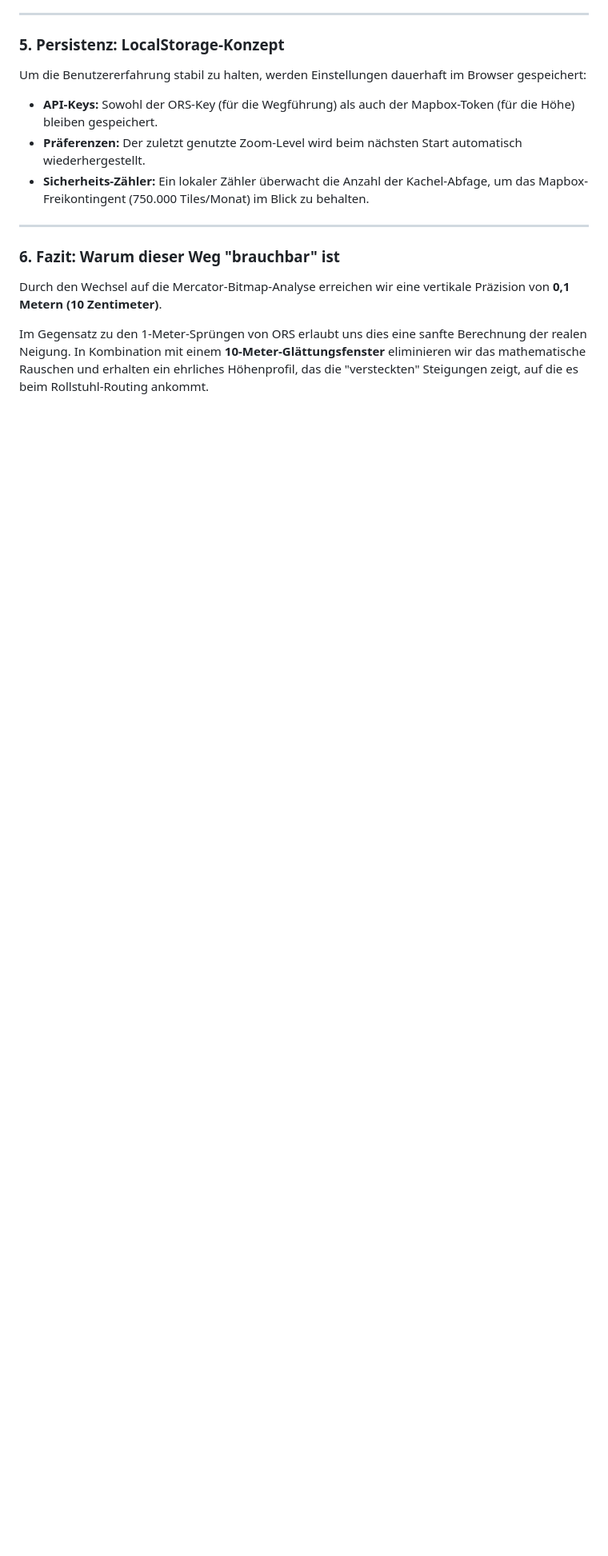
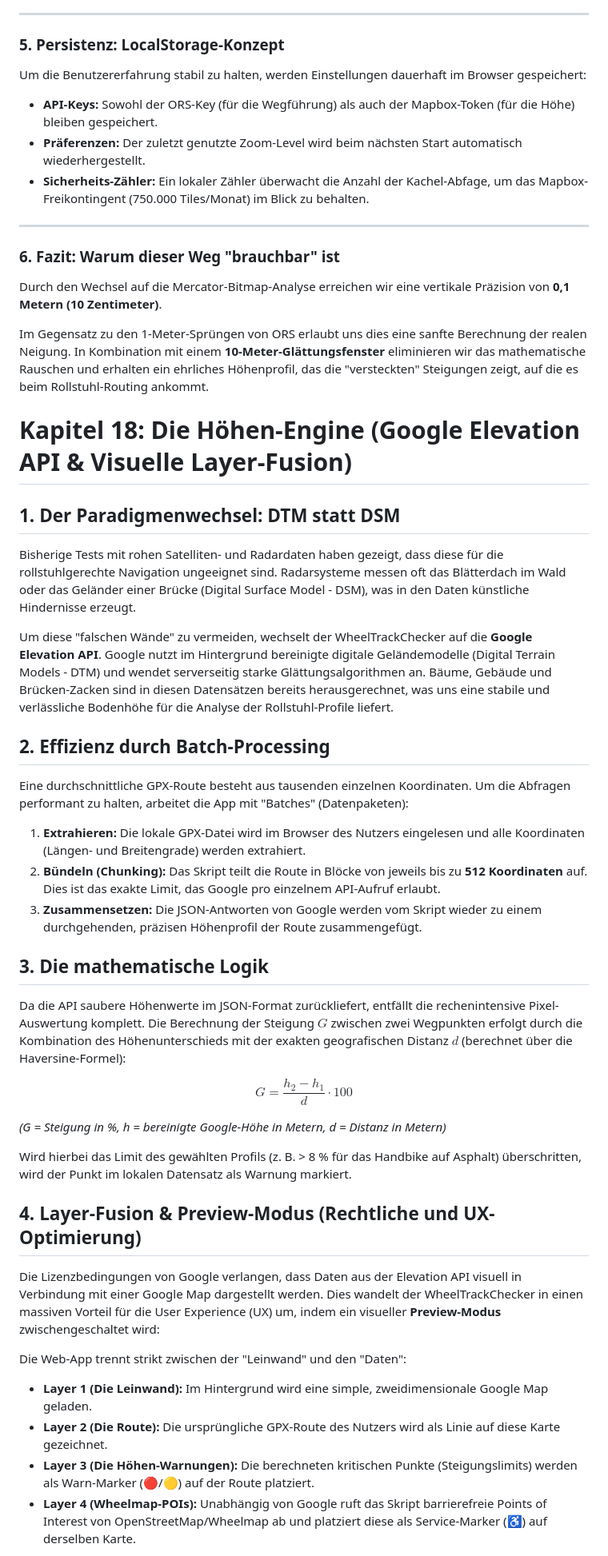
Before and after one commit to HAETES/WheelTrackChecker, a Markdown page: README.md, the part around one of its changes. Shown at 80% size. Drawn GitHub-style; blank space fills up the shorter version.

Commit message:
Expand README with elevation engine details and workflow
Added detailed section on the elevation engine, including Google Elevation API usage, batch processing, mathematical logic for slope calculation, layer fusion for UX, and new user workflow.

```diff
--- a/README.md
+++ b/README.md
@@ -268,3 +268,36 @@ Um die Benutzererfahrung stabil zu halten, werden Einstellungen dauerhaft im Bro
 Durch den Wechsel auf die Mercator-Bitmap-Analyse erreichen wir eine vertikale Präzision von **0,1 Metern (10 Zentimeter)**.
 
 Im Gegensatz zu den 1-Meter-Sprüngen von ORS erlaubt uns dies eine sanfte Berechnung der realen Neigung. In Kombination mit einem **10-Meter-Glättungsfenster** eliminieren wir das mathematische Rauschen und erhalten ein ehrliches Höhenprofil, das die "versteckten" Steigungen zeigt, auf die es beim Rollstuhl-Routing ankommt.
+
+# Kapitel 18: Die Höhen-Engine (Google Elevation API & Visuelle Layer-Fusion)
+
+## 1. Der Paradigmenwechsel: DTM statt DSM
+Bisherige Tests mit rohen Satelliten- und Radardaten haben gezeigt, dass diese für die rollstuhlgerechte Navigation ungeeignet sind. Radarsysteme messen oft das Blätterdach im Wald oder das Geländer einer Brücke (Digital Surface Model - DSM), was in den Daten künstliche Hindernisse erzeugt.
+
+Um diese "falschen Wände" zu vermeiden, wechselt der WheelTrackChecker auf die **Google Elevation API**. Google nutzt im Hintergrund bereinigte digitale Geländemodelle (Digital Terrain Models - DTM) und wendet serverseitig starke Glättungsalgorithmen an. Bäume, Gebäude und Brücken-Zacken sind in diesen Datensätzen bereits herausgerechnet, was uns eine stabile und verlässliche Bodenhöhe für die Analyse der Rollstuhl-Profile liefert.
+
+## 2. Effizienz durch Batch-Processing
+Eine durchschnittliche GPX-Route besteht aus tausenden einzelnen Koordinaten. Um die Abfragen performant zu halten, arbeitet die App mit "Batches" (Datenpaketen):
+
+1. **Extrahieren:** Die lokale GPX-Datei wird im Browser des Nutzers eingelesen und alle Koordinaten (Längen- und Breitengrade) werden extrahiert.
+2. **Bündeln (Chunking):** Das Skript teilt die Route in Blöcke von jeweils bis zu **512 Koordinaten** auf. Dies ist das exakte Limit, das Google pro einzelnem API-Aufruf erlaubt.
+3. **Zusammensetzen:** Die JSON-Antworten von Google werden vom Skript wieder zu einem durchgehenden, präzisen Höhenprofil der Route zusammengefügt.
+
+## 3. Die mathematische Logik
+Da die API saubere Höhenwerte im JSON-Format zurückliefert, entfällt die rechenintensive Pixel-Auswertung komplett. Die Berechnung der Steigung $G$ zwischen zwei Wegpunkten erfolgt durch die Kombination des Höhenunterschieds mit der exakten geografischen Distanz $d$ (berechnet über die Haversine-Formel):
+
+$$G = \frac{h_2 - h_1}{d} \cdot 100$$
+
+*(G = Steigung in %, h = bereinigte Google-Höhe in Metern, d = Distanz in Metern)*
+
+Wird hierbei das Limit des gewählten Profils (z. B. > 8 % für das Handbike auf Asphalt) überschritten, wird der Punkt im lokalen Datensatz als Warnung markiert.
+
+## 4. Layer-Fusion & Preview-Modus (Rechtliche und UX-Optimierung)
+Die Lizenzbedingungen von Google verlangen, dass Daten aus der Elevation API visuell in Verbindung mit einer Google Map dargestellt werden. Dies wandelt der WheelTrackChecker in einen massiven Vorteil für die User Experience (UX) um, indem ein visueller **Preview-Modus** zwischengeschaltet wird:
+
+Die Web-App trennt strikt zwischen der "Leinwand" und den "Daten":
+* **Layer 1 (Die Leinwand):** Im Hintergrund wird eine simple, zweidimensionale Google Map geladen.
+* **Layer 2 (Die Route):** Die ursprüngliche GPX-Route des Nutzers wird als Linie auf diese Karte gezeichnet.
+* **Layer 3 (Die Höhen-Warnungen):** Die berechneten kritischen Punkte (Steigungslimits) werden als Warn-Marker (🔴/🟡) auf der Route platziert.
+* **Layer 4 (Wheelmap-POIs):** Unabhängig von Google ruft das Skript barrierefreie Points of Interest von OpenStreetMap/Wheelmap ab und platziert diese als Service-Marker (♿) auf derselben Karte.
+
```
Also changed, not shown: other parts of README.md (+9 -0 lines).
